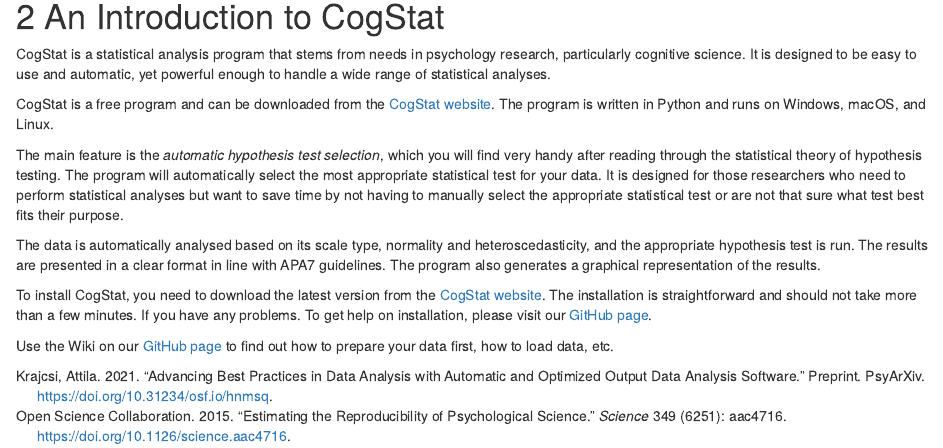
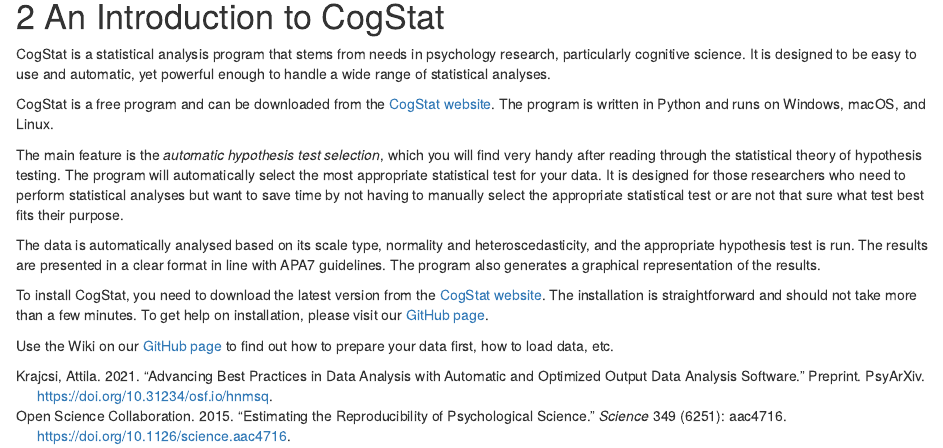
Before and after one commit to robertfodor/lsc, an R Markdown document (bookdown/P1-02_intro_cogstat.Rmd): the page in a window 1100 px wide, from 650 px down. Rendered offline with R 4.5, knitr and Pandoc, with nearby package versions; drawn as R Markdown's standard HTML page in place of the format the file asks for; common packages that the code uses without loading them are loaded.

Commit message:
Typo / half-finished sentence

```diff
--- a/bookdown/P1-02_intro_cogstat.Rmd
+++ b/bookdown/P1-02_intro_cogstat.Rmd
@@ -27,6 +27,6 @@
 The data is automatically analysed based on its scale type, normality and heteroscedasticity, and the appropriate hypothesis test is run. The results are presented in a clear format in line with APA7 guidelines. The program also generates a graphical representation of the results.
 
 
-To install CogStat, you need to download the latest version from the [CogStat website](http://cogstat.org). The installation is straightforward and should not take more than a few minutes. If you have any problems. To get help on installation, please visit our [GitHub page](https://github.com/cogstat/cogstat/wiki/Installation).
+To install CogStat, you need to download the latest version from the [CogStat website](http://cogstat.org). The installation is straightforward and should not take more than a few minutes. To get help on installation, please visit our [GitHub page](https://github.com/cogstat/cogstat/wiki/Installation).
 
 Use the Wiki on our [GitHub page](https://github.com/cogstat/cogstat/wiki/Documentation-for-users) to find out how to prepare your data first, how to load data, etc.
```
Also changed, not shown: 1 other file.
